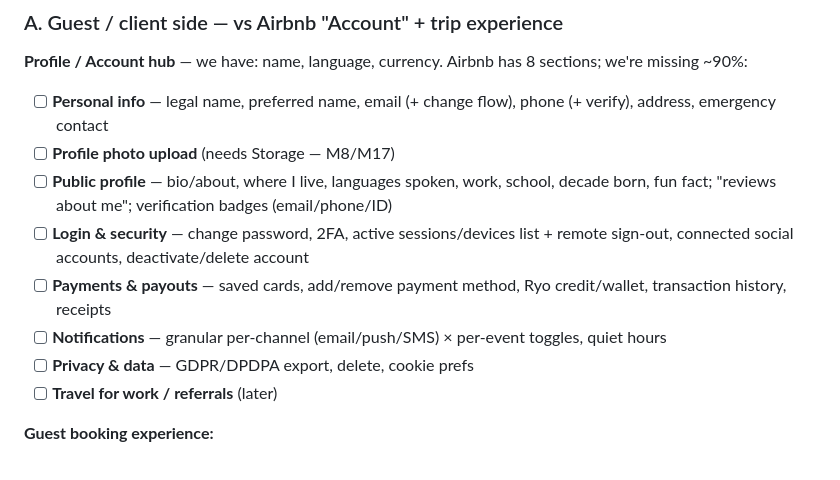
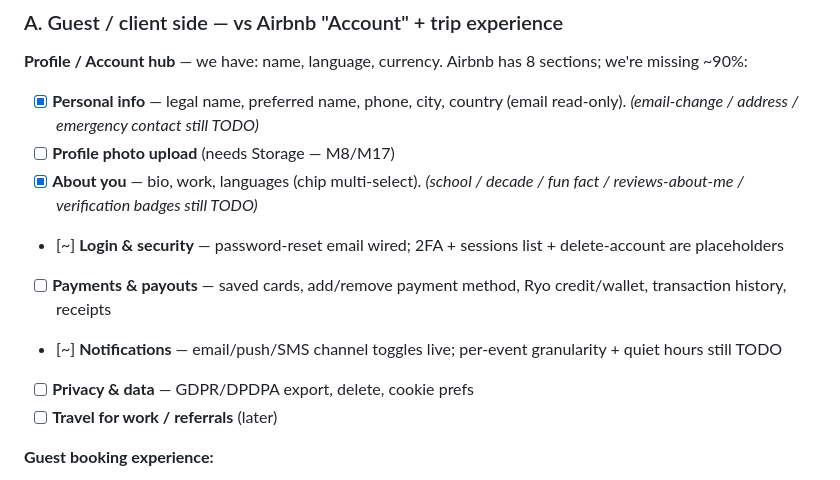
Before and after one commit to sohailnavaz/ryo, a Markdown page: docs/TODO.md, the part around the change. GitHub-like rendering.

Commit message:
docs(todo): tick guest-profile items completed by the account-hub build

```diff
--- a/docs/TODO.md
+++ b/docs/TODO.md
@@ -20,12 +20,12 @@ last_updated: 2026-05-13
 ### A. Guest / client side — vs Airbnb "Account" + trip experience
 
 **Profile / Account hub** — we have: name, language, currency. Airbnb has 8 sections; we're missing ~90%:
-- [ ] **Personal info** — legal name, preferred name, email (+ change flow), phone (+ verify), address, emergency contact
+- [x] **Personal info** — legal name, preferred name, phone, city, country (email read-only). *(email-change / address / emergency contact still TODO)*
 - [ ] **Profile photo upload** (needs Storage — M8/M17)
-- [ ] **Public profile** — bio/about, where I live, languages spoken, work, school, decade born, fun fact; "reviews about me"; verification badges (email/phone/ID)
-- [ ] **Login & security** — change password, 2FA, active sessions/devices list + remote sign-out, connected social accounts, deactivate/delete account
+- [x] **About you** — bio, work, languages (chip multi-select). *(school / decade / fun fact / reviews-about-me / verification badges still TODO)*
+- [~] **Login & security** — password-reset email wired; 2FA + sessions list + delete-account are placeholders
 - [ ] **Payments & payouts** — saved cards, add/remove payment method, Ryo credit/wallet, transaction history, receipts
-- [ ] **Notifications** — granular per-channel (email/push/SMS) × per-event toggles, quiet hours
+- [~] **Notifications** — email/push/SMS channel toggles live; per-event granularity + quiet hours still TODO
 - [ ] **Privacy & data** — GDPR/DPDPA export, delete, cookie prefs
 - [ ] **Travel for work / referrals** (later)
 
```
